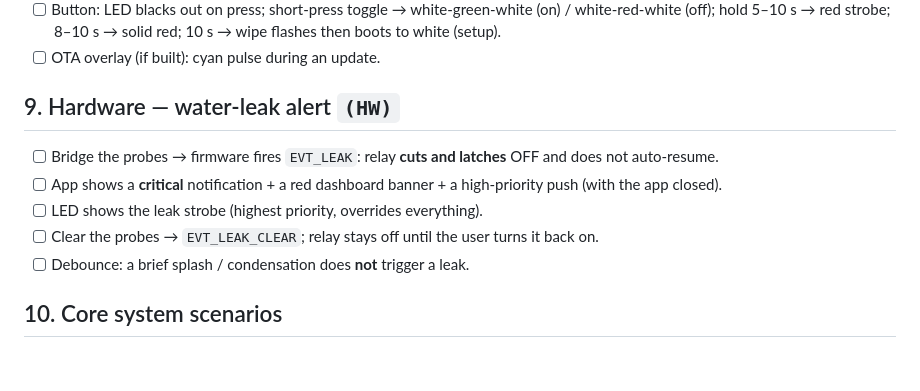
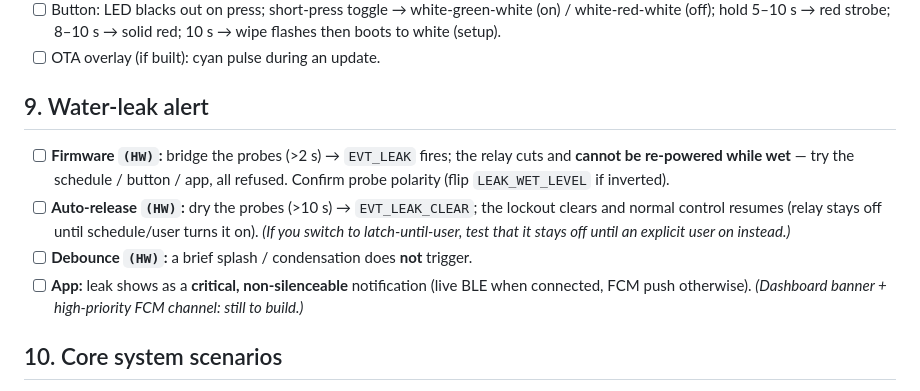
Before and after one commit to Belesprit26/gs_rework, a Markdown page: documentation/TEST_CHECKLIST.md, the part around the change. Rendered like a GitHub page; blank space fills up the shorter version.

```diff
--- a/documentation/TEST_CHECKLIST.md
+++ b/documentation/TEST_CHECKLIST.md
@@ -101,16 +101,20 @@ Firebase deploy or a test-publish first.
       red; 10 s → wipe flashes then boots to white (setup).
 - [ ] OTA overlay (if built): cyan pulse during an update.
 
-## 9. Hardware — water-leak alert `(HW)`
+## 9. Water-leak alert
 
-- [ ] Bridge the probes → firmware fires `EVT_LEAK`: relay **cuts and
-      latches** OFF and does not auto-resume.
-- [ ] App shows a **critical** notification + a red dashboard banner + a
-      high-priority push (with the app closed).
-- [ ] LED shows the leak strobe (highest priority, overrides everything).
-- [ ] Clear the probes → `EVT_LEAK_CLEAR`; relay stays off until the user
-      turns it back on.
-- [ ] Debounce: a brief splash / condensation does **not** trigger a leak.
+- [ ] **Firmware `(HW)`:** bridge the probes (>2 s) → `EVT_LEAK` fires; the
+      relay cuts and **cannot be re-powered while wet** — try the schedule /
+      button / app, all refused. Confirm probe polarity (flip `LEAK_WET_LEVEL`
+      if inverted).
+- [ ] **Auto-release `(HW)`:** dry the probes (>10 s) → `EVT_LEAK_CLEAR`; the
+      lockout clears and normal control resumes (relay stays off until
+      schedule/user turns it on). *(If you switch to latch-until-user, test
+      that it stays off until an explicit user on instead.)*
+- [ ] **Debounce `(HW)`:** a brief splash / condensation does **not** trigger.
+- [ ] **App:** leak shows as a **critical, non-silenceable** notification
+      (live BLE when connected, FCM push otherwise). *(Dashboard banner +
+      high-priority FCM channel: still to build.)*
 
 ## 10. Core system scenarios
 
```
Also changed, not shown: documentation/LEAK_ALERT_SPEC.md (+32 -28 lines).
